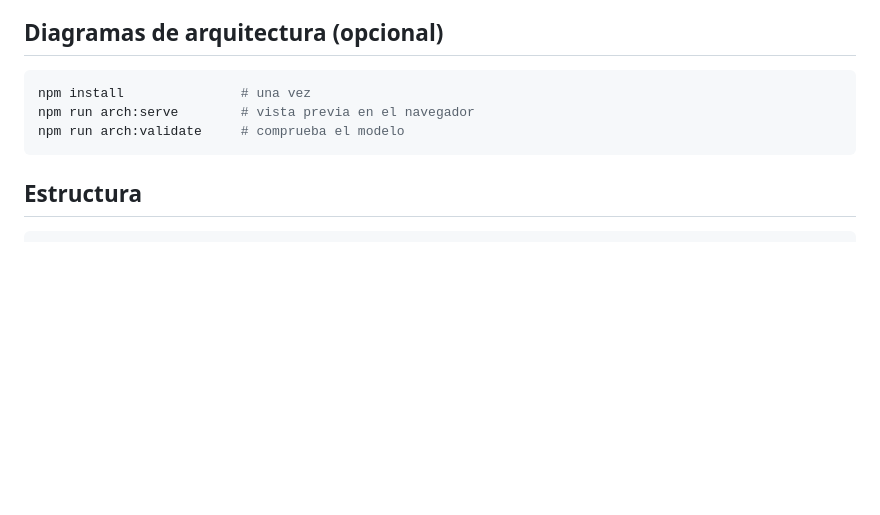
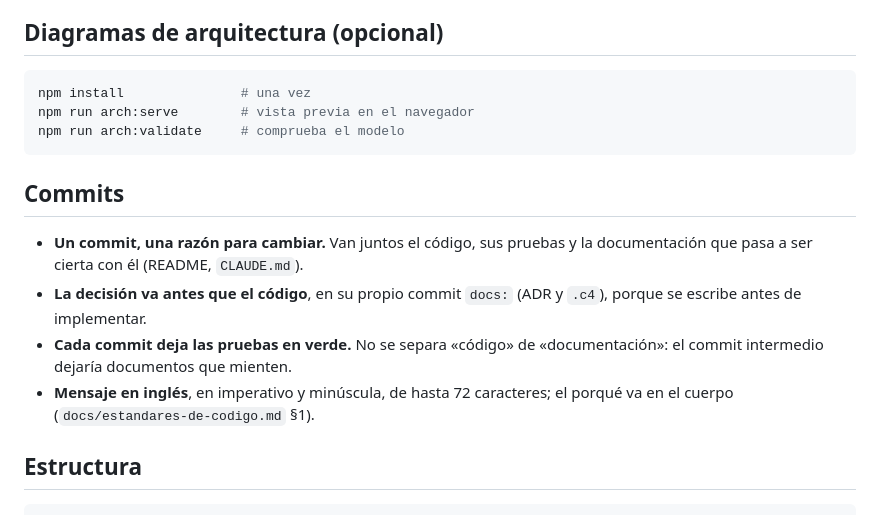
Before and after one commit to giano-montano/informatics-engineering-knowledge-graph, a Markdown page: README.md, the part around the change. Rendered like a GitHub page; blank space fills up the shorter version.

Commit message:
docs: add a commit guideline to the README

````diff
--- a/README.md
+++ b/README.md
@@ -209,6 +209,17 @@ npm run arch:serve        # vista previa en el navegador
 npm run arch:validate     # comprueba el modelo
 ```
 
+## Commits
+
+- **Un commit, una razón para cambiar.** Van juntos el código, sus pruebas y
+  la documentación que pasa a ser cierta con él (README, `CLAUDE.md`).
+- **La decisión va antes que el código**, en su propio commit `docs:` (ADR y
+  `.c4`), porque se escribe antes de implementar.
+- **Cada commit deja las pruebas en verde.** No se separa «código» de
+  «documentación»: el commit intermedio dejaría documentos que mienten.
+- **Mensaje en inglés**, en imperativo y minúscula, de hasta 72 caracteres; el
+  porqué va en el cuerpo (`docs/estandares-de-codigo.md` §1).
+
 ## Estructura
 
 ```
````
